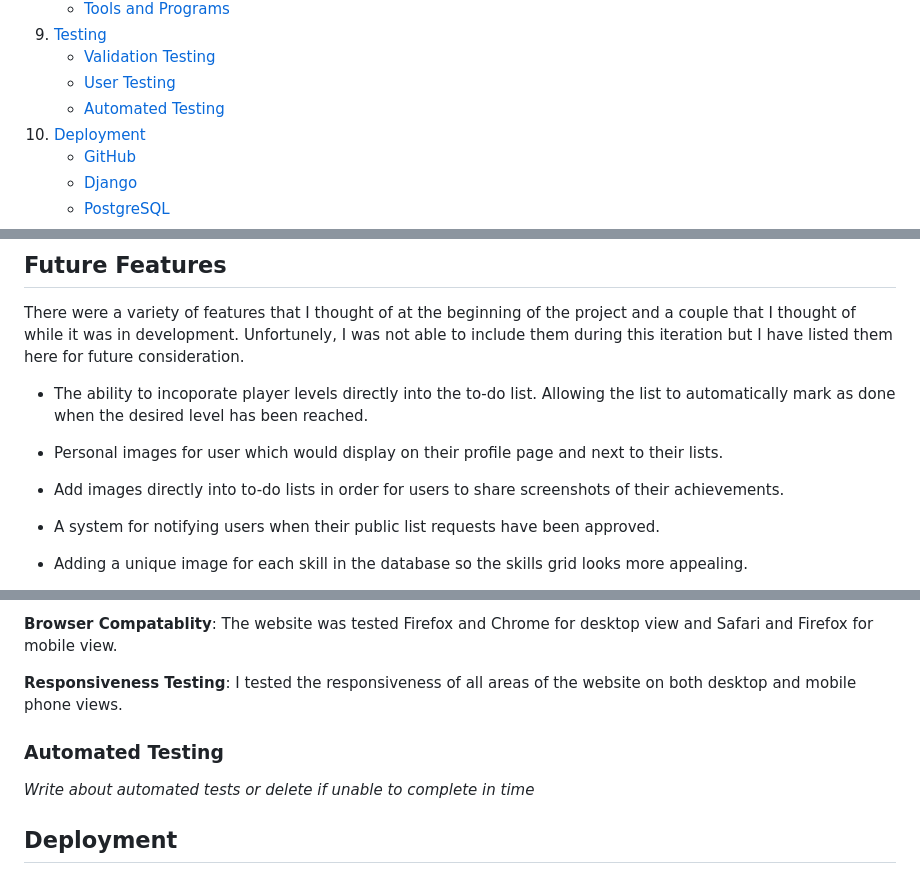
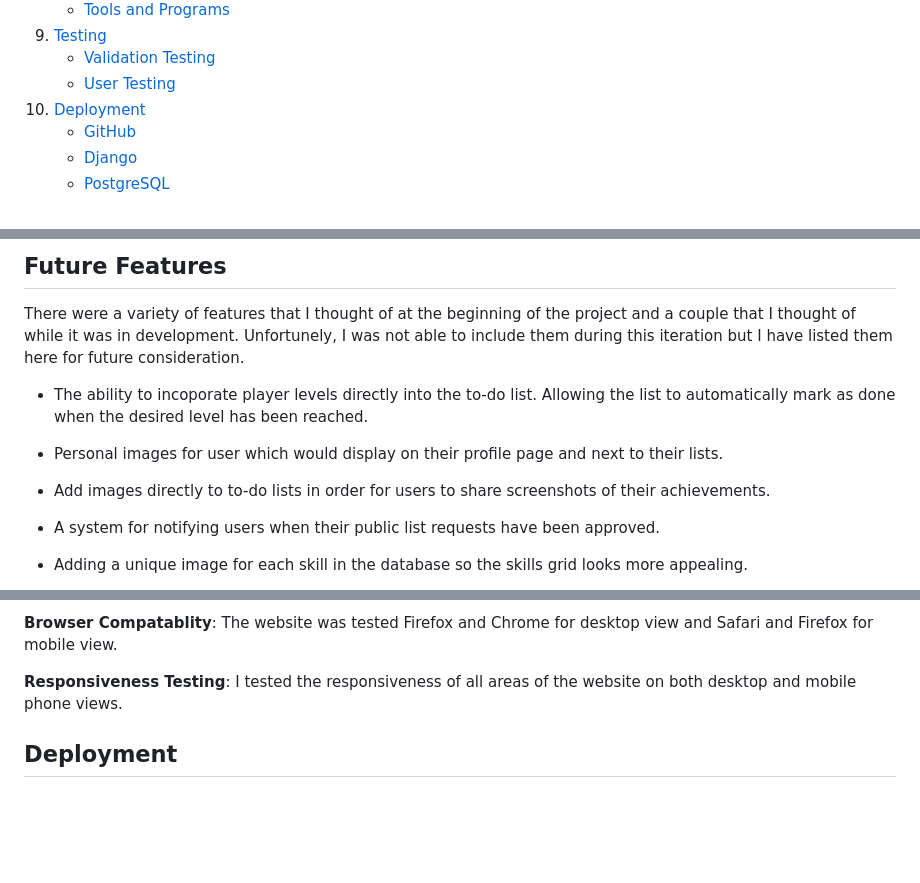
Before and after one commit to Code-Dearman/Django-Capstone, a Markdown page: README.md, 3 parts joined by grey strips. Drawn GitHub-style; blank space fills up the shorter version.

Commit message:
remove extra readme section

```diff
--- a/README.md
+++ b/README.md
@@ -36,7 +36,6 @@ GitHub project board: [RuneTask Project](https://github.com/users/Code-Dearman/p
 9. [Testing](#testing)
     - [Validation Testing](#validation-testing)
     - [User Testing](#user-testing)
-    - [Automated Testing](#automated-testing)
 10. [Deployment](#deployment)
     - [GitHub](#github)
     - [Django](#django)
@@ -325,7 +324,7 @@ There were a variety of features that I thought of at the beginning of the proje
 
 - Personal images for user which would display on their profile page and next to their lists.
 
-- Add images directly into to-do lists in order for users to share screenshots of their achievements.
+- Add images directly to to-do lists in order for users to share screenshots of their achievements.
 
 - A system for notifying users when their public list requests have been approved.
 
@@ -431,10 +430,6 @@ Manual user testing was done by me. I made sure that I could access and perform
 
 **Responsiveness Testing**: I tested the responsiveness of all areas of the website on both desktop and mobile phone views.
 
-### Automated Testing
-
-_Write about automated tests or delete if unable to complete in time_
-
 ## Deployment
 
 ### GitHub
```
